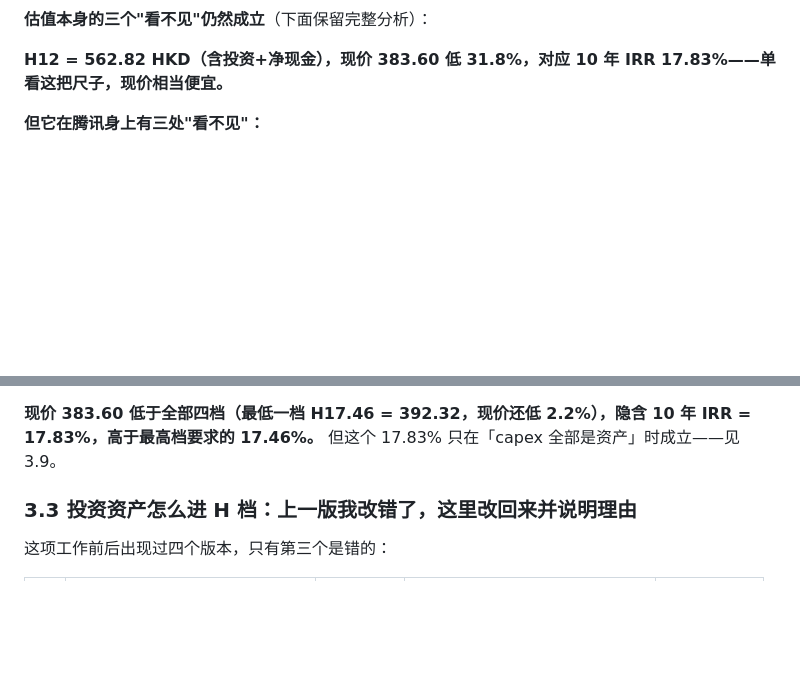
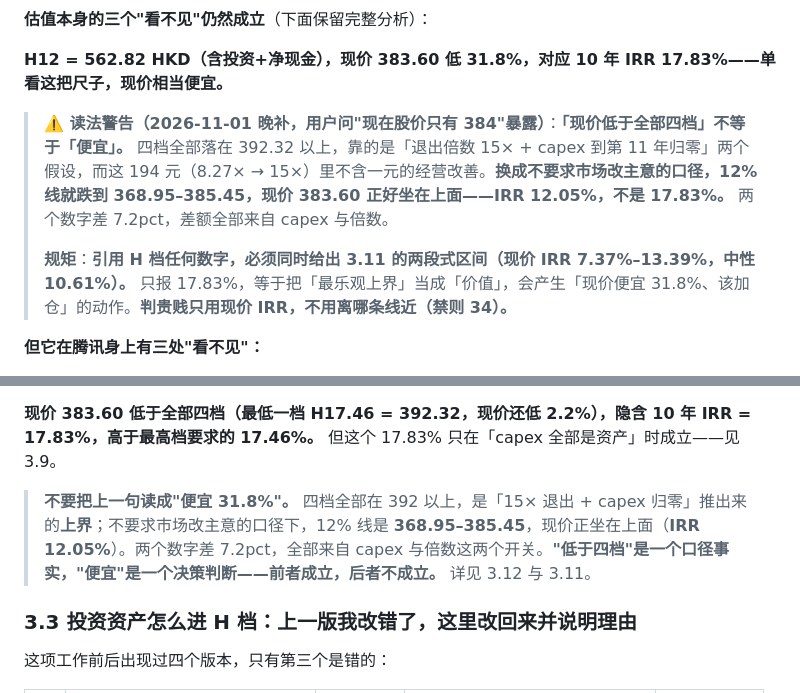
Before and after one commit to jimislg/touzi1000, a Markdown page: codex-产出/腾讯控股-20261030-四步法.md, 2 parts joined by grey strips. Drawn GitHub-style; blank space fills up the shorter version.

Commit message:
腾讯两份报告同步「低于四档≠便宜」读法警告（v3.4.15）

```diff
--- a/codex-产出/腾讯控股-20261030-四步法.md
+++ b/codex-产出/腾讯控股-20261030-四步法.md
@@ -42,6 +42,10 @@
 **估值本身的三个"看不见"仍然成立**（下面保留完整分析）：
 
 **H12 = 562.82 HKD（含投资+净现金），现价 383.60 低 31.8%，对应 10 年 IRR 17.83%——单看这把尺子，现价相当便宜。**
+
+> **⚠️ 读法警告（2026-11-01 晚补，用户问"现在股价只有 384"暴露）**：**「现价低于全部四档」不等于「便宜」。** 四档全部落在 392.32 以上，靠的是「退出倍数 15× + capex 到第 11 年归零」两个假设，而这 194 元（8.27× → 15×）里不含一元的经营改善。**换成不要求市场改主意的口径，12% 线就跌到 368.95–385.45，现价 383.60 正好坐在上面——IRR 12.05%，不是 17.83%。** 两个数字差 7.2pct，差额全部来自 capex 与倍数。
+>
+> **规矩**：**引用 H 档任何数字，必须同时给出 3.11 的两段式区间（现价 IRR 7.37%–13.39%，中性 10.61%）。** 只报 17.83%，等于把「最乐观上界」当成「价值」，会产生「现价便宜 31.8%、该加仓」的动作。**判贵贱只用现价 IRR，不用离哪条线近（禁则 34）。**
 
 **但它在腾讯身上有三处"看不见"：**
 
@@ -157,6 +161,8 @@
 > **这两行是唯一答案。** 历史上出现过三个**不同**的 H12（**464.42** 漏算资产 / **496.10** 零增长折现，错 / **562.82** 采用），3.3 节是纠错记录，不是候选答案——采用的只有 **562.82**。若与别处冲突，以 `分析脚本/四档最终值.py` 的输出为准。
 
 **现价 383.60 低于全部四档（最低一档 H17.46 = 392.32，现价还低 2.2%），隐含 10 年 IRR = 17.83%，高于最高档要求的 17.46%。** 但这个 17.83% 只在「capex 全部是资产」时成立——见 3.9。
+
+> **不要把上一句读成"便宜 31.8%"。** 四档全部在 392 以上，是「15× 退出 + capex 归零」推出来的**上界**；不要求市场改主意的口径下，12% 线是 **368.95–385.45**，现价正坐在上面（**IRR 12.05%**）。两个数字差 7.2pct，全部来自 capex 与倍数这两个开关。**"低于四档"是一个口径事实，"便宜"是一个决策判断——前者成立，后者不成立。** 详见 3.12 与 3.11。
 
 ### 3.3 投资资产怎么进 H 档：上一版我改错了，这里改回来并说明理由
 
```
